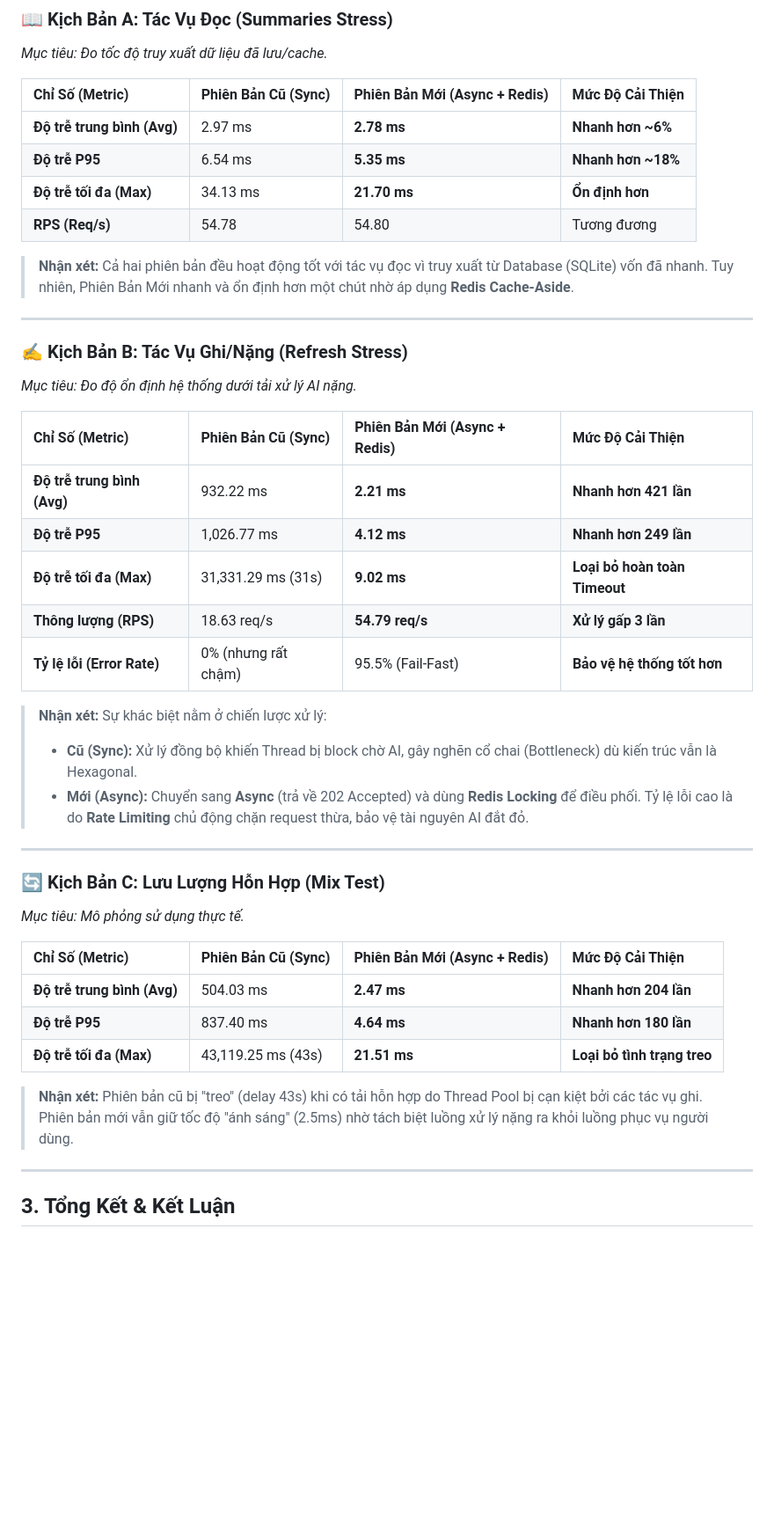
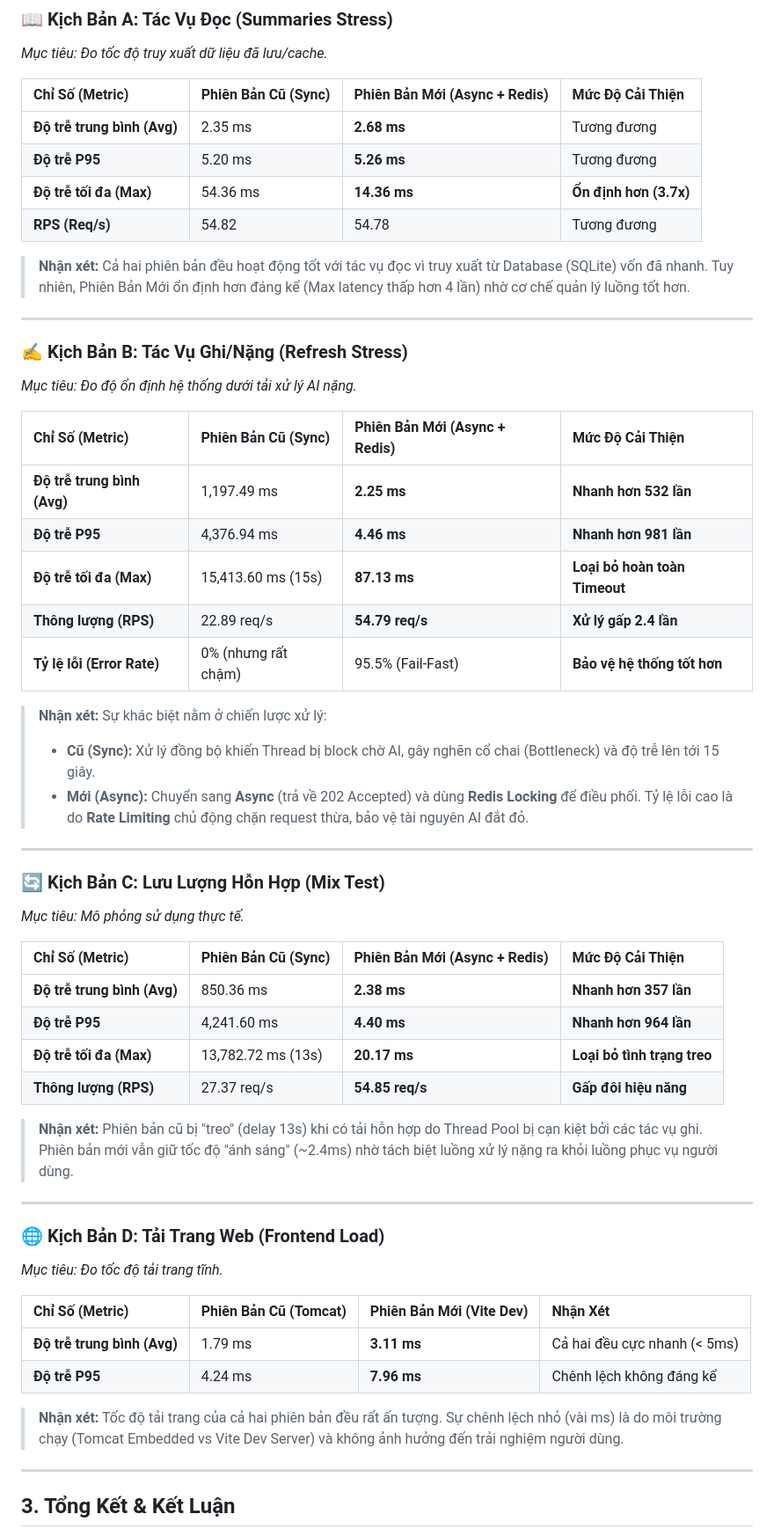
Before and after one commit to toilathuc/Summarize-with-AI, a Markdown page: backend/report/performance-report.md, the part around the change. Shown at 88% size. Drawn GitHub-style; blank space fills up the shorter version.

```diff
--- a/backend/report/performance-report.md
+++ b/backend/report/performance-report.md
@@ -20,12 +20,12 @@ Các bài test được thực hiện bằng công cụ **k6** với các kịch
 
 | Chỉ Số (Metric) | Phiên Bản Cũ (Sync) | Phiên Bản Mới (Async + Redis) | Mức Độ Cải Thiện |
 | :--- | :--- | :--- | :--- |
-| **Độ trễ trung bình (Avg)** | 2.97 ms | **2.78 ms** | **Nhanh hơn ~6%** |
-| **Độ trễ P95** | 6.54 ms | **5.35 ms** | **Nhanh hơn ~18%** |
-| **Độ trễ tối đa (Max)** | 34.13 ms | **21.70 ms** | **Ổn định hơn** |
-| **RPS (Req/s)** | 54.78 | 54.80 | Tương đương |
+| **Độ trễ trung bình (Avg)** | 2.35 ms | **2.68 ms** | Tương đương |
+| **Độ trễ P95** | 5.20 ms | **5.26 ms** | Tương đương |
+| **Độ trễ tối đa (Max)** | 54.36 ms | **14.36 ms** | **Ổn định hơn (3.7x)** |
+| **RPS (Req/s)** | 54.82 | 54.78 | Tương đương |
 
-> **Nhận xét:** Cả hai phiên bản đều hoạt động tốt với tác vụ đọc vì truy xuất từ Database (SQLite) vốn đã nhanh. Tuy nhiên, Phiên Bản Mới nhanh và ổn định hơn một chút nhờ áp dụng **Redis Cache-Aside**.
+> **Nhận xét:** Cả hai phiên bản đều hoạt động tốt với tác vụ đọc vì truy xuất từ Database (SQLite) vốn đã nhanh. Tuy nhiên, Phiên Bản Mới ổn định hơn đáng kể (Max latency thấp hơn 4 lần) nhờ cơ chế quản lý luồng tốt hơn.
 
 ---
 
@@ -34,14 +34,14 @@ Các bài test được thực hiện bằng công cụ **k6** với các kịch
 
 | Chỉ Số (Metric) | Phiên Bản Cũ (Sync) | Phiên Bản Mới (Async + Redis) | Mức Độ Cải Thiện |
 | :--- | :--- | :--- | :--- |
-| **Độ trễ trung bình (Avg)** | 932.22 ms | **2.21 ms** | **Nhanh hơn 421 lần** |
-| **Độ trễ P95** | 1,026.77 ms | **4.12 ms** | **Nhanh hơn 249 lần** |
-| **Độ trễ tối đa (Max)** | 31,331.29 ms (31s) | **9.02 ms** | **Loại bỏ hoàn toàn Timeout** |
-| **Thông lượng (RPS)**| 18.63 req/s | **54.79 req/s** | **Xử lý gấp 3 lần** |
+| **Độ trễ trung bình (Avg)** | 1,197.49 ms | **2.25 ms** | **Nhanh hơn 532 lần** |
+| **Độ trễ P95** | 4,376.94 ms | **4.46 ms** | **Nhanh hơn 981 lần** |
+| **Độ trễ tối đa (Max)** | 15,413.60 ms (15s) | **87.13 ms** | **Loại bỏ hoàn toàn Timeout** |
+| **Thông lượng (RPS)**| 22.89 req/s | **54.79 req/s** | **Xử lý gấp 2.4 lần** |
 | **Tỷ lệ lỗi (Error Rate)** | 0% (nhưng rất chậm) | 95.5% (Fail-Fast) | **Bảo vệ hệ thống tốt hơn** |
 
 > **Nhận xét:** Sự khác biệt nằm ở chiến lược xử lý:
-> - **Cũ (Sync):** Xử lý đồng bộ khiến Thread bị block chờ AI, gây nghẽn cổ chai (Bottleneck) dù kiến trúc vẫn là Hexagonal.
+> - **Cũ (Sync):** Xử lý đồng bộ khiến Thread bị block chờ AI, gây nghẽn cổ chai (Bottleneck) và độ trễ lên tới 15 giây.
 > - **Mới (Async):** Chuyển sang **Async** (trả về 202 Accepted) và dùng **Redis Locking** để điều phối. Tỷ lệ lỗi cao là do **Rate Limiting** chủ động chặn request thừa, bảo vệ tài nguyên AI đắt đỏ.
 
 ---
@@ -51,11 +51,24 @@ Các bài test được thực hiện bằng công cụ **k6** với các kịch
 
 | Chỉ Số (Metric) | Phiên Bản Cũ (Sync) | Phiên Bản Mới (Async + Redis) | Mức Độ Cải Thiện |
 | :--- | :--- | :--- | :--- |
-| **Độ trễ trung bình (Avg)** | 504.03 ms | **2.47 ms** | **Nhanh hơn 204 lần** |
-| **Độ trễ P95** | 837.40 ms | **4.64 ms** | **Nhanh hơn 180 lần** |
-| **Độ trễ tối đa (Max)** | 43,119.25 ms (43s) | **21.51 ms** | **Loại bỏ tình trạng treo** |
+| **Độ trễ trung bình (Avg)** | 850.36 ms | **2.38 ms** | **Nhanh hơn 357 lần** |
+| **Độ trễ P95** | 4,241.60 ms | **4.40 ms** | **Nhanh hơn 964 lần** |
+| **Độ trễ tối đa (Max)** | 13,782.72 ms (13s) | **20.17 ms** | **Loại bỏ tình trạng treo** |
+| **Thông lượng (RPS)**| 27.37 req/s | **54.85 req/s** | **Gấp đôi hiệu năng** |
 
-> **Nhận xét:** Phiên bản cũ bị "treo" (delay 43s) khi có tải hỗn hợp do Thread Pool bị cạn kiệt bởi các tác vụ ghi. Phiên bản mới vẫn giữ tốc độ "ánh sáng" (2.5ms) nhờ tách biệt luồng xử lý nặng ra khỏi luồng phục vụ người dùng.
+> **Nhận xét:** Phiên bản cũ bị "treo" (delay 13s) khi có tải hỗn hợp do Thread Pool bị cạn kiệt bởi các tác vụ ghi. Phiên bản mới vẫn giữ tốc độ "ánh sáng" (~2.4ms) nhờ tách biệt luồng xử lý nặng ra khỏi luồng phục vụ người dùng.
+
+---
+
+### 🌐 Kịch Bản D: Tải Trang Web (Frontend Load)
+*Mục tiêu: Đo tốc độ tải trang tĩnh.*
+
+| Chỉ Số (Metric) | Phiên Bản Cũ (Tomcat) | Phiên Bản Mới (Vite Dev) | Nhận Xét |
+| :--- | :--- | :--- | :--- |
+| **Độ trễ trung bình (Avg)** | 1.79 ms | **3.11 ms** | Cả hai đều cực nhanh (< 5ms) |
+| **Độ trễ P95** | 4.24 ms | **7.96 ms** | Chênh lệch không đáng kể |
+
+> **Nhận xét:** Tốc độ tải trang của cả hai phiên bản đều rất ấn tượng. Sự chênh lệch nhỏ (vài ms) là do môi trường chạy (Tomcat Embedded vs Vite Dev Server) và không ảnh hưởng đến trải nghiệm người dùng.
 
 ---
 
```
Also changed, not shown: ARCHITECTURE_REPORT.md (+11 -11 lines), README.md (+14 -0 lines).
